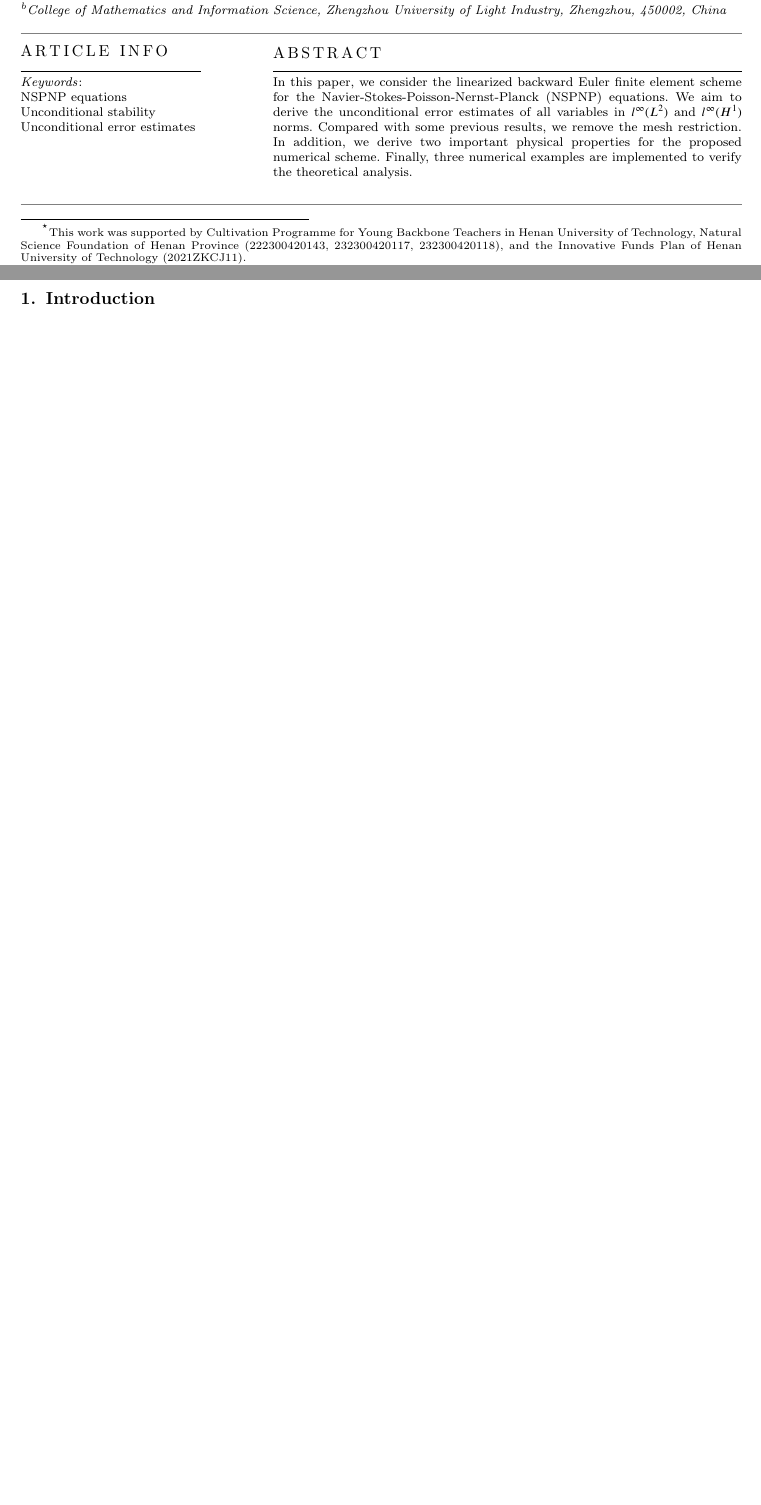
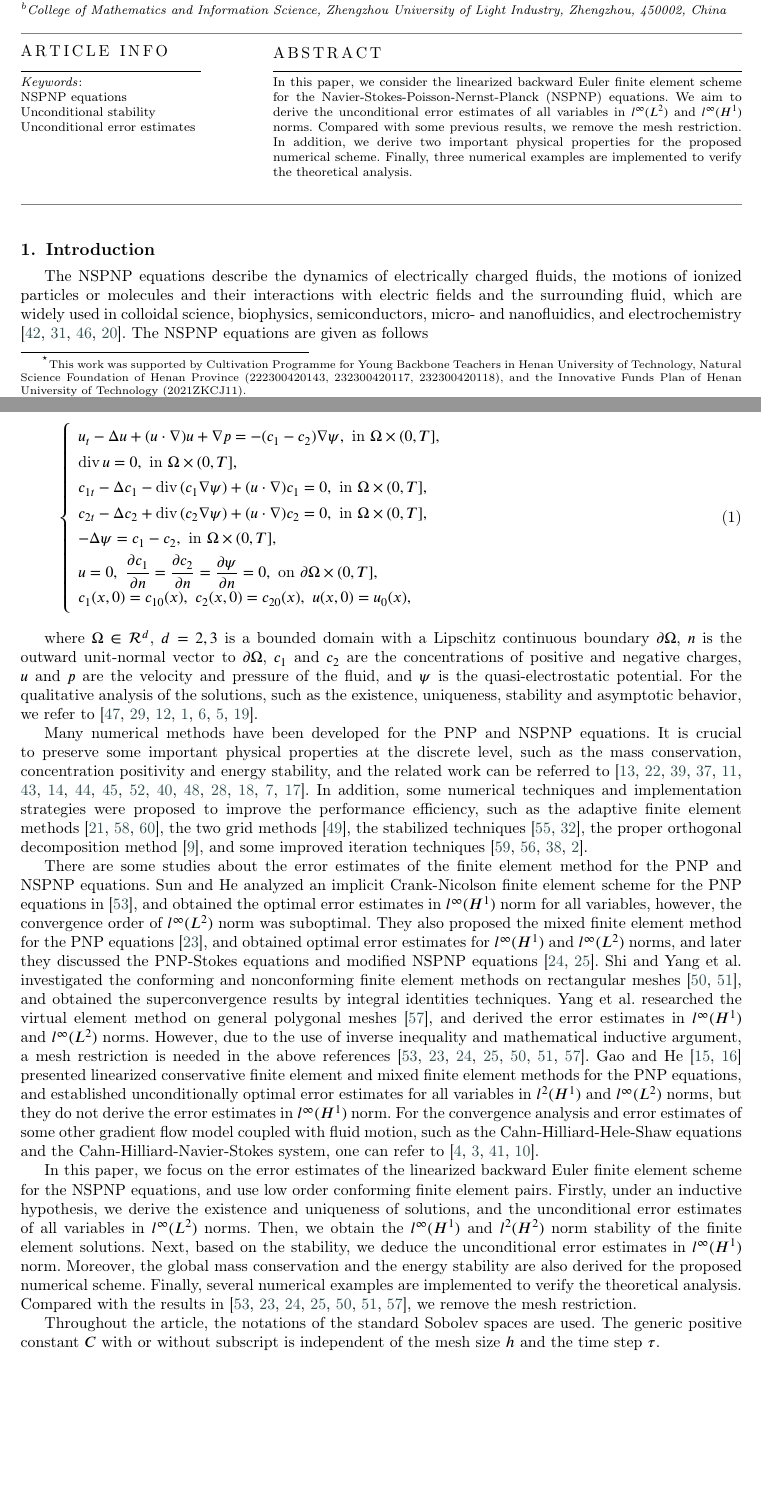
Before and after one commit to ryantr-statinops/ck_tieuluan_nhom_1, a LaTeX paper (els-cas-templates/ck_tieuluan_nhom_1.tex): two parts of pages 1 and 2 of 3 before the commit and two parts of pages 1 and 2 of 4 after it, joined at a grey line, cut so that both start at the same text, the shorter picture padded with empty space. Compiled offline with pdfLaTeX; a LaTeX package or settings file that is missing is left out.

Commit message:
Cập nhật nội dung introduction

```diff
--- a/els-cas-templates/ck_tieuluan_nhom_1.tex
+++ b/els-cas-templates/ck_tieuluan_nhom_1.tex
@@ -132,7 +132,32 @@ Available online 20 November 2023\\
 \thispagestyle{empty} % Hide page number on the first page
 
 \section{Introduction}
-% TODO: Insert Introduction content here
+The NSPNP equations describe the dynamics of electrically charged fluids, the motions of ionized particles or molecules and their interactions with electric fields and the surrounding fluid, which are widely used in colloidal science, biophysics, semiconductors, micro- and nanofluidics, and electrochemistry \cite{Markowich1990,Kirby2010,Ramos2011,Gubbiotti2022}. The NSPNP equations are given as follows
+
+\begin{equation}
+\left\{
+\begin{array}{l}
+u_t - \Delta u + (u \cdot \nabla)u + \nabla p = -(c_1 - c_2)\nabla\psi, \ \text{in } \Omega \times (0,T], \\[4pt]
+\text{div}\, u = 0, \ \text{in } \Omega \times (0,T], \\[4pt]
+c_{1t} - \Delta c_1 - \text{div}\,(c_1\nabla\psi) + (u \cdot \nabla)c_1 = 0, \ \text{in } \Omega \times (0,T], \\[4pt]
+c_{2t} - \Delta c_2 + \text{div}\,(c_2\nabla\psi) + (u \cdot \nabla)c_2 = 0, \ \text{in } \Omega \times (0,T], \\[4pt]
+-\Delta\psi = c_1 - c_2, \ \text{in } \Omega \times (0,T], \\[4pt]
+u = 0, \ \dfrac{\partial c_1}{\partial n} = \dfrac{\partial c_2}{\partial n} = \dfrac{\partial \psi}{\partial n} = 0, \ \text{on } \partial\Omega \times (0,T], \\[4pt]
+c_1(x,0) = c_{10}(x),\ c_2(x,0) = c_{20}(x),\ u(x,0) = u_0(x),
+\end{array}
+\right.
+\label{eq:1.1}
+\end{equation}
+
+where $\Omega \in \mathcal{R}^d$, $d = 2, 3$ is a bounded domain with a Lipschitz continuous boundary $\partial\Omega$, $n$ is the outward unit-normal vector to $\partial\Omega$, $c_1$ and $c_2$ are the concentrations of positive and negative charges, $u$ and $p$ are the velocity and pressure of the fluid, and $\psi$ is the quasi-electrostatic potential. For the qualitative analysis of the solutions, such as the existence, uniqueness, stability and asymptotic behavior, we refer to \cite{Schmuck2009,Jerome2009,Fischer2017,Bothe2014,Constantin2021,Constantin2019,Gong2021}.
+
+Many numerical methods have been developed for the PNP and NSPNP equations. It is crucial to preserve some important physical properties at the discrete level, such as the mass conservation, concentration positivity and energy stability, and the related work can be referred to \cite{Flavell2014,He2019,Liu2021,Liu22021,Ding2020,Metti2016,Fu2022,Prohl2009,Prohl2010,Su2022,Liu2017,Shen2021,Huang2021,Gharibi2021,Dehghan2022,Gharibi22021}. In addition, some numerical techniques and implementation strategies were proposed to improve the performance efficiency, such as the adaptive finite element methods \cite{Hao2022,Yang2022,Zhu2022}, the two grid methods \cite{Shen22020}, the stabilized techniques \cite{Wang2021,Li2022}, the proper orthogonal decomposition method \cite{Dehghan22022}, and some improved iteration techniques \cite{Ying2021,Xie2020,Liu32022,Bousquet2018}.
+
+There are some studies about the error estimates of the finite element method for the PNP and NSPNP equations. Sun and He analyzed an implicit Crank-Nicolson finite element scheme for the PNP equations in \cite{Sun2016}, and obtained the optimal error estimates in $l^\infty(H^1)$ norm for all variables, however, the convergence order of $l^\infty(L^2)$ norm was suboptimal. They also proposed the mixed finite element method for the PNP equations \cite{He22017}, and obtained optimal error estimates for $l^\infty(H^1)$ and $l^\infty(L^2)$ norms, and later they discussed the PNP-Stokes equations and modified NSPNP equations \cite{He32018,He42021}. Shi and Yang et al. investigated the conforming and nonconforming finite element methods on rectangular meshes \cite{Shi2019,Shi22021}, and obtained the superconvergence results by integral identities techniques. Yang et al. researched the virtual element method on general polygonal meshes \cite{Yang22022}, and derived the error estimates in $l^\infty(H^1)$ and $l^\infty(L^2)$ norms. However, due to the use of inverse inequality and mathematical inductive argument, a mesh restriction is needed in the above references \cite{Sun2016,He22017,He32018,He42021,Shi2019,Shi22021,Yang22022}. Gao and He \cite{Gao2017,Gao22018} presented linearized conservative finite element and mixed finite element methods for the PNP equations, and established unconditionally optimal error estimates for all variables in $l^2(H^1)$ and $l^\infty(L^2)$ norms, but they do not derive the error estimates in $l^\infty(H^1)$ norm. For the convergence analysis and error estimates of some other gradient flow model coupled with fluid motion, such as the Cahn-Hilliard-Hele-Shaw equations and the Cahn-Hilliard-Navier-Stokes system, one can refer to \cite{Chen2016,Chen22019,Liu42017,Diegel2017}.
+
+In this paper, we focus on the error estimates of the linearized backward Euler finite element scheme for the NSPNP equations, and use low order conforming finite element pairs. Firstly, under an inductive hypothesis, we derive the existence and uniqueness of solutions, and the unconditional error estimates of all variables in $l^\infty(L^2)$ norms. Then, we obtain the $l^\infty(H^1)$ and $l^2(H^2)$ norm stability of the finite element solutions. Next, based on the stability, we deduce the unconditional error estimates in $l^\infty(H^1)$ norm. Moreover, the global mass conservation and the energy stability are also derived for the proposed numerical scheme. Finally, several numerical examples are implemented to verify the theoretical analysis. Compared with the results in \cite{Sun2016,He22017,He32018,He42021,Shi2019,Shi22021,Yang22022}, we remove the mesh restriction.
+
+Throughout the article, the notations of the standard Sobolev spaces are used. The generic positive constant $C$ with or without subscript is independent of the mesh size $h$ and the time step $\tau$.
 
 \section{Preliminary}
 % TODO: Insert Preliminary content here
```
Also changed, not shown: els-cas-templates/ck_tieuluan_nhom_1.pdf, 3 other files.
